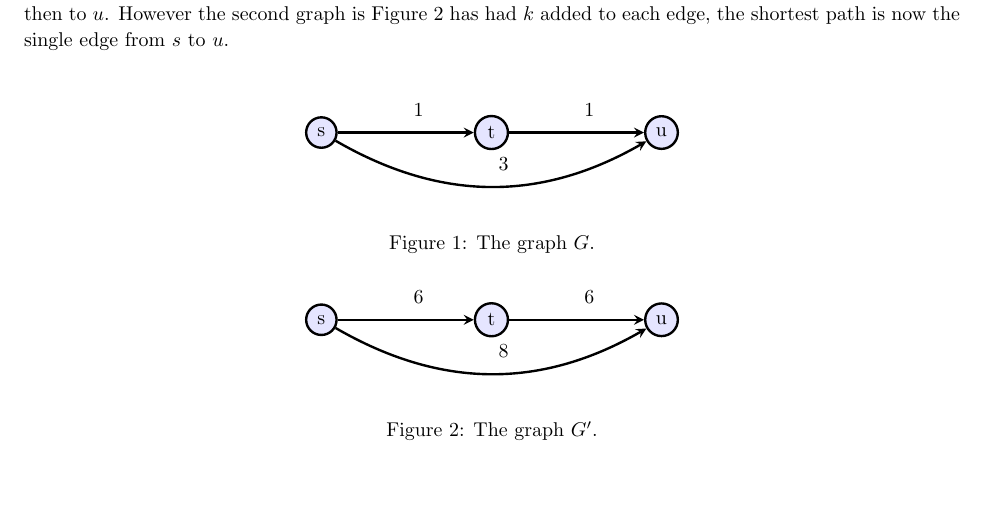
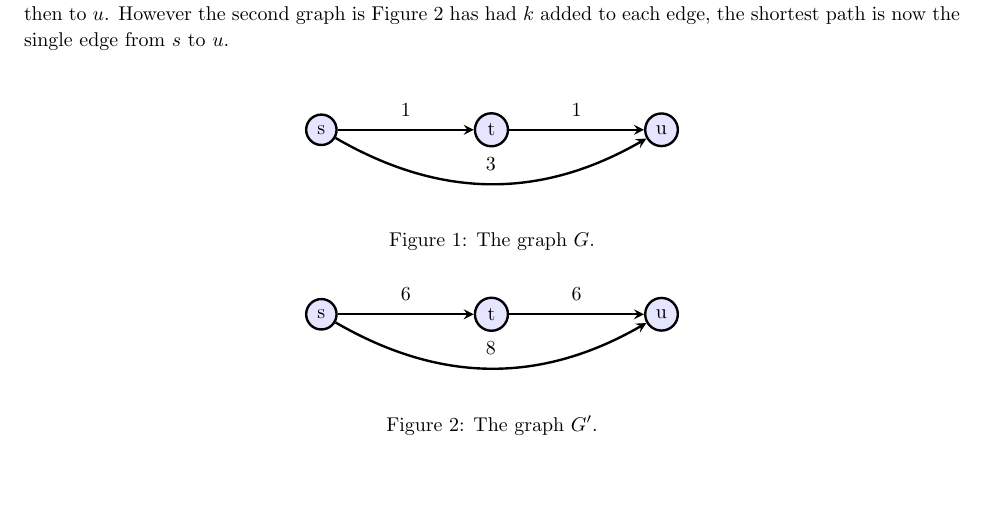
Before and after one commit to jdavis/college-fall-2013, a LaTeX problem sheet (cs311/assignment05/solution.tex): part of page 10 of 10, cut so that both start at the same text. Compiled offline with pdfLaTeX.

Commit message:
Tidy up edges

```diff
--- a/cs311/assignment05/solution.tex
+++ b/cs311/assignment05/solution.tex
@@ -446,9 +446,9 @@
 
             \path[every node]
 
-            (s) edge node [above=4mm, right] {1} (t)
-                edge [bend right] node [above=4mm, right] {3} (u)
-            (t) edge node [above=4mm, right] {1} (u);
+            (s) edge node [above=1mm] {1} (t)
+                edge [bend right] node [above=1mm] {3} (u)
+            (t) edge node [above=1mm] {1} (u);
         \end{tikzpicture}
         \caption{The graph \(G\).}
         \label{fig:graph1}
@@ -464,9 +464,9 @@
 
             \path[every node]
 
-            (s) edge node [above=4mm, right] {6} (t)
-                edge [bend right] node [above=4mm, right] {8} (u)
-            (t) edge node [above=4mm, right] {6} (u);
+            (s) edge node [above=1mm] {6} (t)
+                edge [bend right] node [above=1mm] {8} (u)
+            (t) edge node [above=1mm] {6} (u);
         \end{tikzpicture}
         \caption{The graph \(G'\).}
         \label{fig:graph2}
```
Also changed, not shown: cs311/assignment05/solution.pdf.
